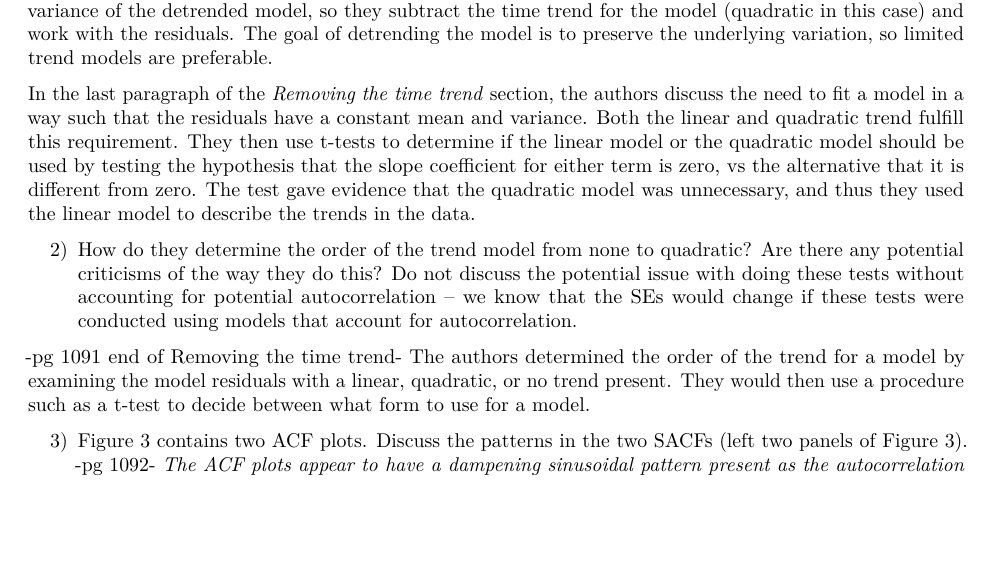
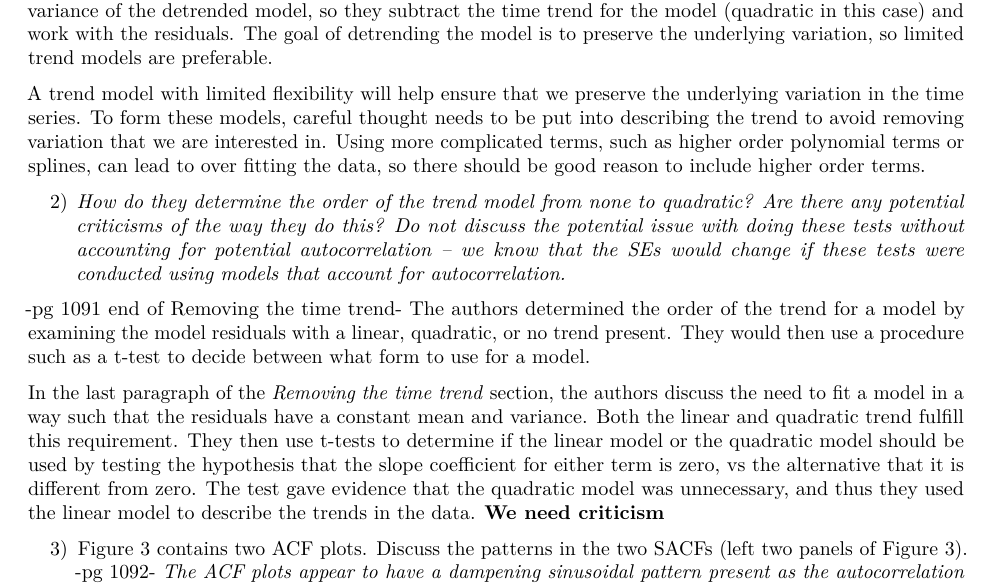
Before and after one commit to jwdym/Time-series-8-It-was-the-best-of-time-series-it-was-the-worst-of-time-series, an R Markdown document (Hw8.Rmd): part of page 1 of 3, cut so that both start at the same text, the shorter picture padded with empty space. Rendered offline with R 4.5, knitr and Pandoc, then LaTeX, with nearby package versions; code that draws random numbers runs with fixed seeds of ours; some code elsewhere in the file could not run offline.

Commit message:
Fixed #1 and added to #2

```diff
--- a/Hw8.Rmd
+++ b/Hw8.Rmd
@@ -20,12 +20,14 @@ __This should be done in groups of up to 3. You will lose 2% if you do not work
 -pg 1091 I think under "Removing the time trend"-
 The authors of the study are interested in analyzing the variance of the detrended model, so they subtract the time trend for the model (quadratic in this case) and work with the residuals. The goal of detrending the model is to preserve the underlying variation, so limited trend models are preferable.
 
-In the last paragraph of the _Removing the time trend_ section, the authors discuss the need to fit a model in a way such that the residuals have a constant mean and variance. Both the linear and quadratic trend fulfill this requirement. They then use t-tests to determine if the linear model or the quadratic model should be used by testing the hypothesis that the slope coefficient for either term is zero, vs the alternative that it is different from zero. The test gave evidence that the quadratic model was unnecessary, and thus they used the linear model to describe the trends in the data.
+A trend model with limited flexibility will help ensure that we preserve the underlying variation in the time series. To form these models, careful thought needs to be put into describing the trend to avoid removing variation that we are interested in. Using more complicated terms, such as higher order polynomial terms or splines, can lead to over fitting the data, so there should be good reason to include higher order terms.
 
-2) How do they determine the order of the trend model from none to quadratic? Are there any potential criticisms of the way they do this? Do not discuss the potential issue with doing these tests without accounting for potential autocorrelation – we know that the SEs would change if these tests were conducted using models that account for autocorrelation.
+2) _How do they determine the order of the trend model from none to quadratic? Are there any potential criticisms of the way they do this? Do not discuss the potential issue with doing these tests without accounting for potential autocorrelation – we know that the SEs would change if these tests were conducted using models that account for autocorrelation._
 
 -pg 1091 end of Removing the time trend-
 The authors determined the order of the trend for a model by examining the model residuals with a linear, quadratic, or no trend present. They would then use a procedure such as a t-test to decide between what form to use for a model.
+
+In the last paragraph of the _Removing the time trend_ section, the authors discuss the need to fit a model in a way such that the residuals have a constant mean and variance. Both the linear and quadratic trend fulfill this requirement. They then use t-tests to determine if the linear model or the quadratic model should be used by testing the hypothesis that the slope coefficient for either term is zero, vs the alternative that it is different from zero. The test gave evidence that the quadratic model was unnecessary, and thus they used the linear model to describe the trends in the data. __We need criticism__
 
 3) Figure 3 contains two ACF plots. Discuss the patterns in the two SACFs (left two panels of Figure 3).
 -pg 1092-
```
